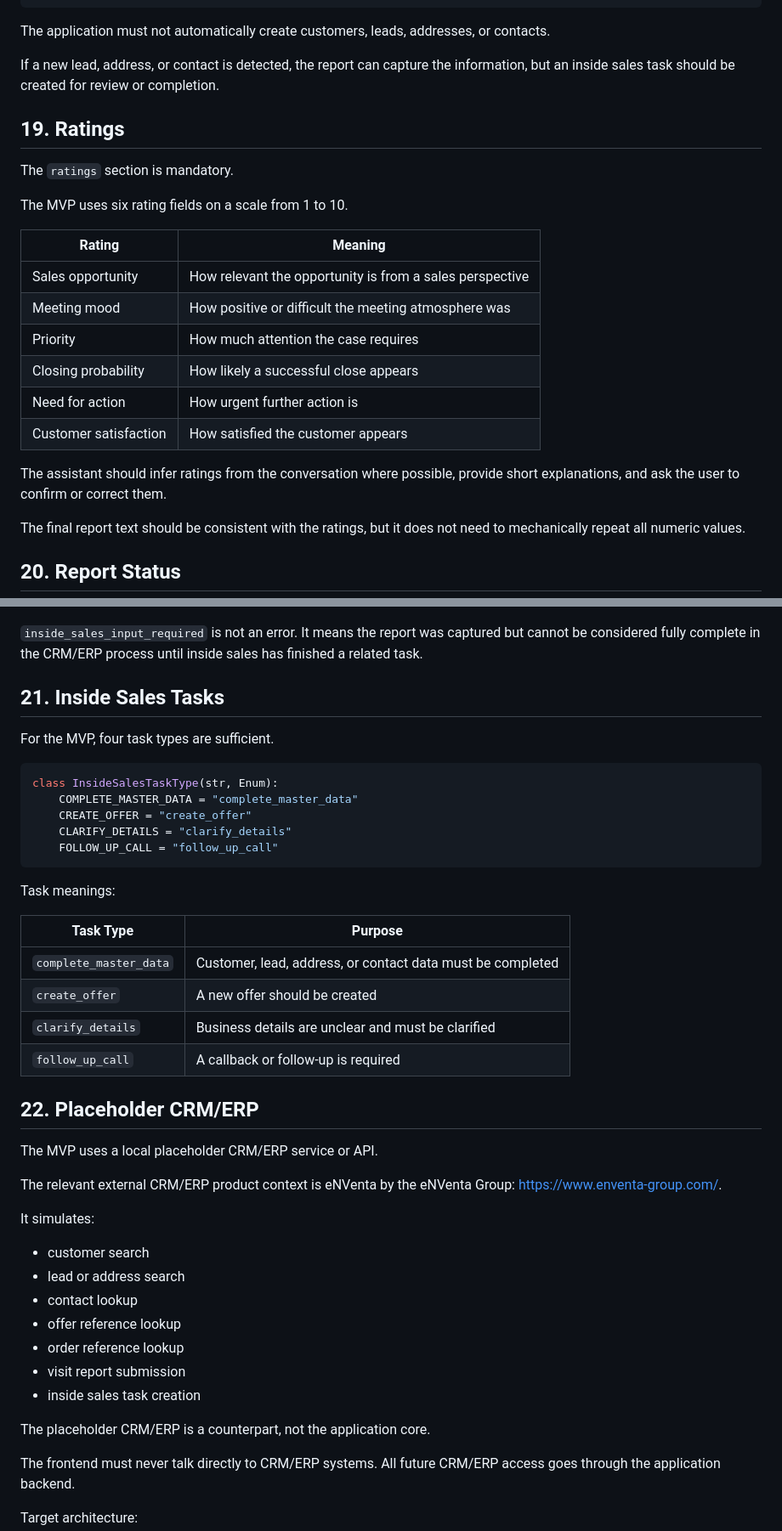
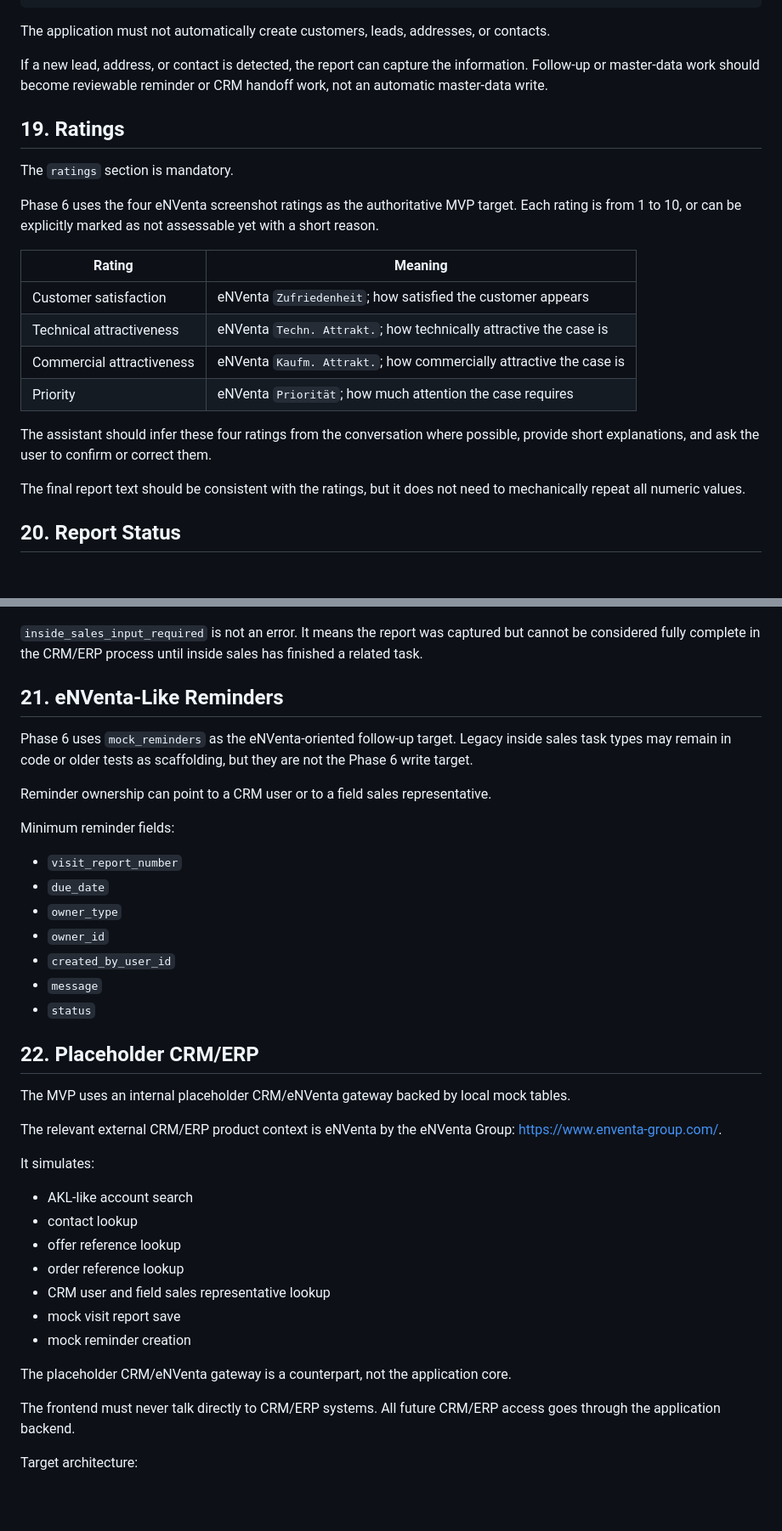
Before and after one commit to Lexoniarus/BENNO, a Markdown page: DOCS/MVP_MASTER_SPEC.md, 2 parts joined by grey strips. Shown at 85% size. Drawn GitHub-style; blank space fills up the shorter version.

Commit message:
Align docs with phase 6 target model

````diff
--- a/DOCS/MVP_MASTER_SPEC.md
+++ b/DOCS/MVP_MASTER_SPEC.md
@@ -411,24 +423,22 @@ class CustomerContextType(str, Enum):
 
 The application must not automatically create customers, leads, addresses, or contacts.
 
-If a new lead, address, or contact is detected, the report can capture the information, but an inside sales task should be created for review or completion.
+If a new lead, address, or contact is detected, the report can capture the information. Follow-up or master-data work should become reviewable reminder or CRM handoff work, not an automatic master-data write.
 
 ## 19. Ratings
 
 The `ratings` section is mandatory.
 
-The MVP uses six rating fields on a scale from 1 to 10.
+Phase 6 uses the four eNVenta screenshot ratings as the authoritative MVP target. Each rating is from 1 to 10, or can be explicitly marked as not assessable yet with a short reason.
 
 | Rating | Meaning |
 |---|---|
-| Sales opportunity | How relevant the opportunity is from a sales perspective |
-| Meeting mood | How positive or difficult the meeting atmosphere was |
-| Priority | How much attention the case requires |
-| Closing probability | How likely a successful close appears |
-| Need for action | How urgent further action is |
-| Customer satisfaction | How satisfied the customer appears |
+| Customer satisfaction | eNVenta `Zufriedenheit`; how satisfied the customer appears |
+| Technical attractiveness | eNVenta `Techn. Attrakt.`; how technically attractive the case is |
+| Commercial attractiveness | eNVenta `Kaufm. Attrakt.`; how commercially attractive the case is |
+| Priority | eNVenta `Priorität`; how much attention the case requires |
 
-The assistant should infer ratings from the conversation where possible, provide short explanations, and ask the user to confirm or correct them.
+The assistant should infer these four ratings from the conversation where possible, provide short explanations, and ask the user to confirm or correct them.
 
 The final report text should be consistent with the ratings, but it does not need to mechanically repeat all numeric values.
 
@@ -461,44 +471,39 @@ Status meanings:
 
 `inside_sales_input_required` is not an error. It means the report was captured but cannot be considered fully complete in the CRM/ERP process until inside sales has finished a related task.
 
-## 21. Inside Sales Tasks
+## 21. eNVenta-Like Reminders
 
-For the MVP, four task types are sufficient.
+Phase 6 uses `mock_reminders` as the eNVenta-oriented follow-up target. Legacy inside sales task types may remain in code or older tests as scaffolding, but they are not the Phase 6 write target.
 
-```python
-class InsideSalesTaskType(str, Enum):
-    COMPLETE_MASTER_DATA = "complete_master_data"
-    CREATE_OFFER = "create_offer"
-    CLARIFY_DETAILS = "clarify_details"
-    FOLLOW_UP_CALL = "follow_up_call"
-```
+Reminder ownership can point to a CRM user or to a field sales representative.
 
-Task meanings:
+Minimum reminder fields:
 
-| Task Type | Purpose |
-|---|---|
-| `complete_master_data` | Customer, lead, address, or contact data must be completed |
-| `create_offer` | A new offer should be created |
-| `clarify_details` | Business details are unclear and must be clarified |
-| `follow_up_call` | A callback or follow-up is required |
+- `visit_report_number`
+- `due_date`
+- `owner_type`
+- `owner_id`
+- `created_by_user_id`
+- `message`
+- `status`
 
 ## 22. Placeholder CRM/ERP
 
-The MVP uses a local placeholder CRM/ERP service or API.
+The MVP uses an internal placeholder CRM/eNVenta gateway backed by local mock tables.
 
 The relevant external CRM/ERP product context is eNVenta by the eNVenta Group: https://www.enventa-group.com/.
 
 It simulates:
 
-- customer search
-- lead or address search
+- AKL-like account search
 - contact lookup
 - offer reference lookup
 - order reference lookup
-- visit report submission
-- inside sales task creation
+- CRM user and field sales representative lookup
+- mock visit report save
+- mock reminder creation
 
-The placeholder CRM/ERP is a counterpart, not the application core.
+The placeholder CRM/eNVenta gateway is a counterpart, not the application core.
 
 The frontend must never talk directly to CRM/ERP systems. All future CRM/ERP access goes through the application backend.
 
````
Also changed, not shown: other parts of DOCS/MVP_MASTER_SPEC.md (+28 -14 lines), DOCS/DATA_MODEL.md (+14 -12 lines), DOCS/MVP_OVERVIEW.md (+2 -2 lines).
